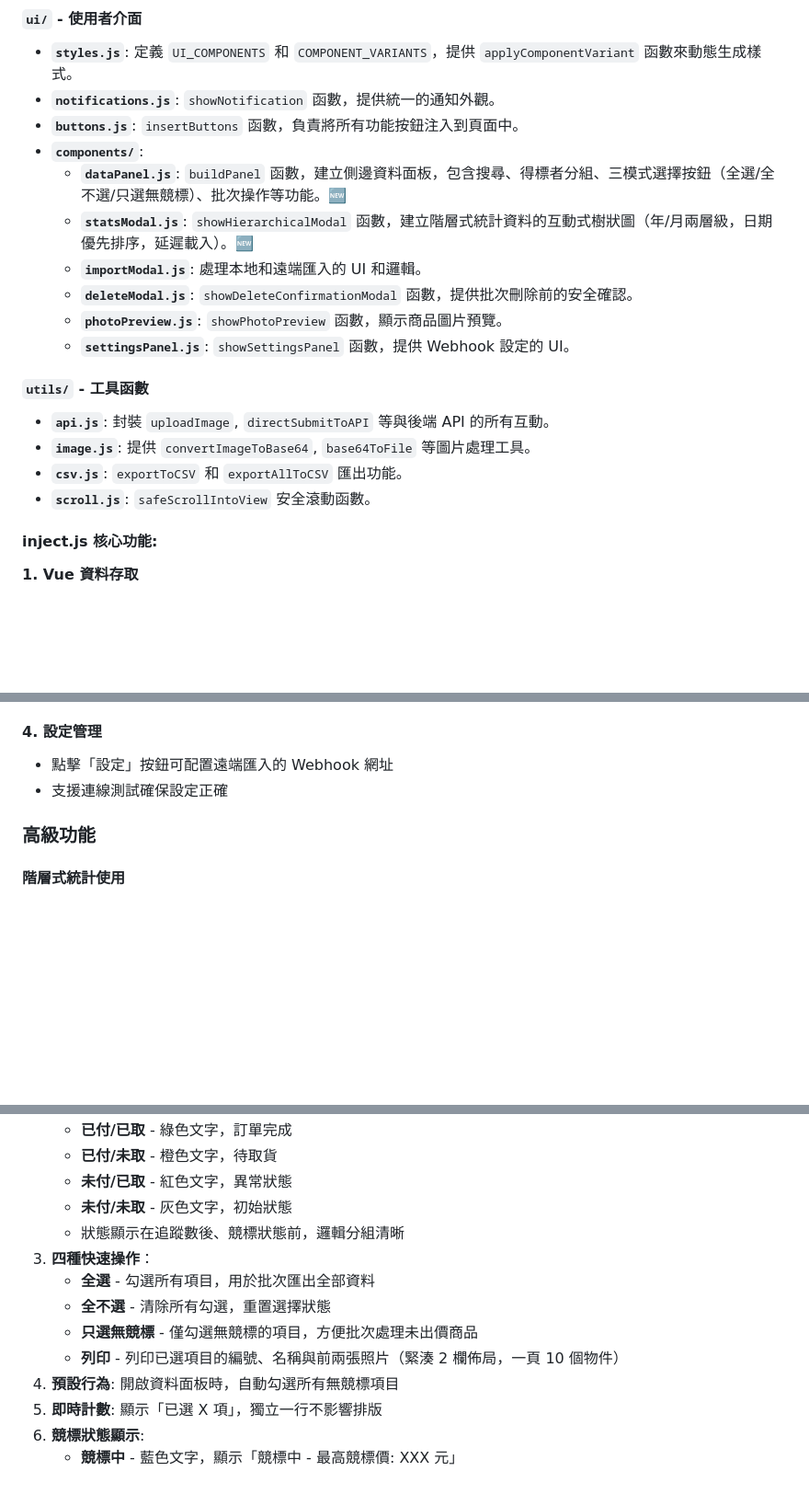
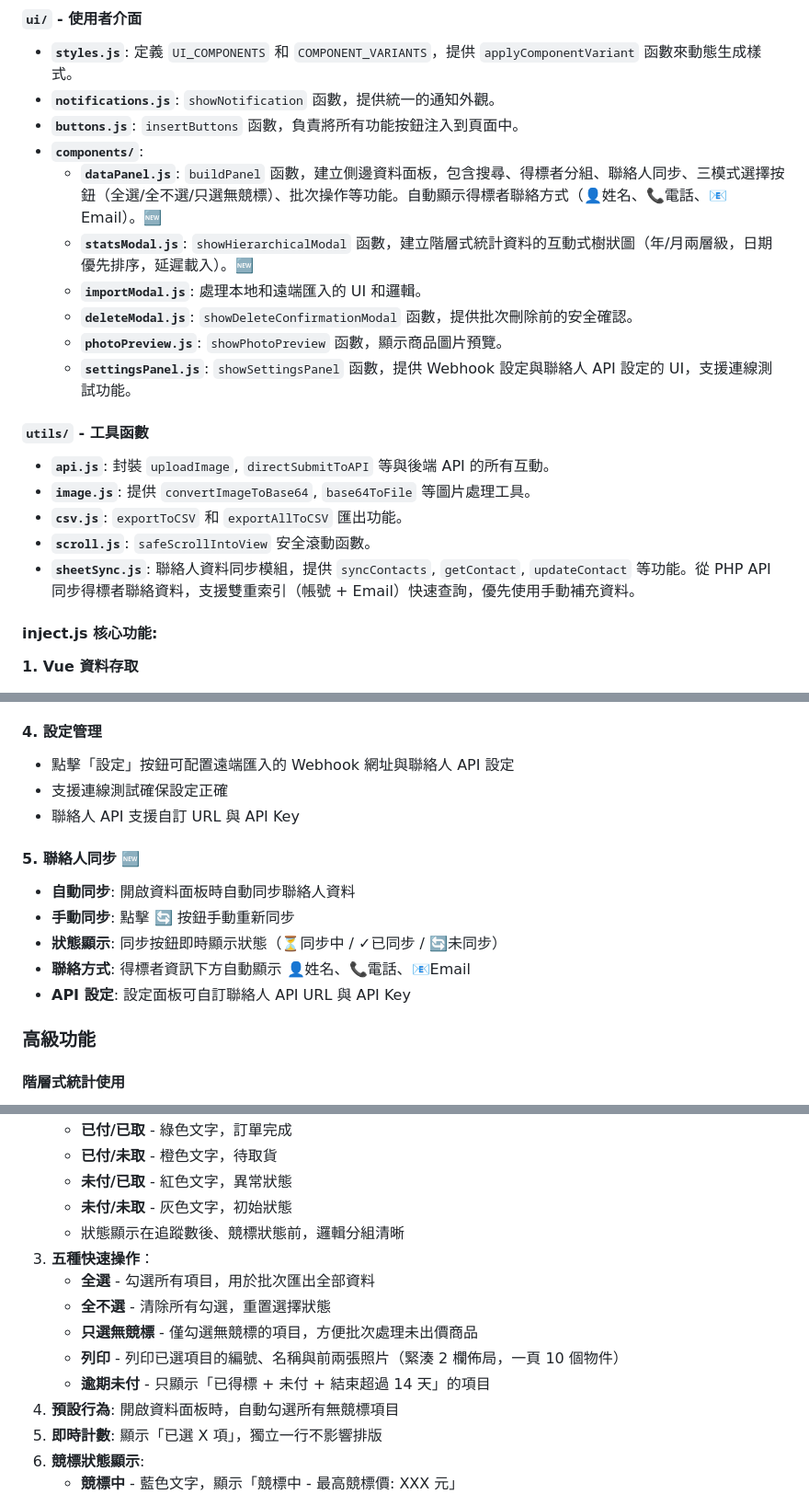
Before and after one commit to AnimeggUnity/furniture-helper, a Markdown page: README.md, 3 parts joined by grey strips. Shown at 92% size. Rendered like a GitHub page; blank space fills up the shorter version.

```diff
--- a/README.md
+++ b/README.md
@@ -101,18 +112,19 @@
 - **`notifications.js`**: `showNotification` 函數，提供統一的通知外觀。
 - **`buttons.js`**: `insertButtons` 函數，負責將所有功能按鈕注入到頁面中。
 - **`components/`**:
-    - **`dataPanel.js`**: `buildPanel` 函數，建立側邊資料面板，包含搜尋、得標者分組、三模式選擇按鈕（全選/全不選/只選無競標）、批次操作等功能。🆕
+    - **`dataPanel.js`**: `buildPanel` 函數，建立側邊資料面板，包含搜尋、得標者分組、聯絡人同步、三模式選擇按鈕（全選/全不選/只選無競標）、批次操作等功能。自動顯示得標者聯絡方式（👤姓名、📞電話、📧Email）。🆕
     - **`statsModal.js`**: `showHierarchicalModal` 函數，建立階層式統計資料的互動式樹狀圖（年/月兩層級，日期優先排序，延遲載入）。🆕
     - **`importModal.js`**: 處理本地和遠端匯入的 UI 和邏輯。
     - **`deleteModal.js`**: `showDeleteConfirmationModal` 函數，提供批次刪除前的安全確認。
     - **`photoPreview.js`**: `showPhotoPreview` 函數，顯示商品圖片預覽。
-    - **`settingsPanel.js`**: `showSettingsPanel` 函數，提供 Webhook 設定的 UI。
+    - **`settingsPanel.js`**: `showSettingsPanel` 函數，提供 Webhook 設定與聯絡人 API 設定的 UI，支援連線測試功能。
 
 #### `utils/` - 工具函數
 - **`api.js`**: 封裝 `uploadImage`, `directSubmitToAPI` 等與後端 API 的所有互動。
 - **`image.js`**: 提供 `convertImageToBase64`, `base64ToFile` 等圖片處理工具。
 - **`csv.js`**: `exportToCSV` 和 `exportAllToCSV` 匯出功能。
 - **`scroll.js`**: `safeScrollIntoView` 安全滾動函數。
+- **`sheetSync.js`**: 聯絡人資料同步模組，提供 `syncContacts`, `getContact`, `updateContact` 等功能。從 PHP API 同步得標者聯絡資料，支援雙重索引（帳號 + Email）快速查詢，優先使用手動補充資料。
 
 #### inject.js 核心功能:
 
@@ -281,8 +293,16 @@
 - **遠端匯入** - 從遠端伺服器選擇檔案批量匯入
 
 #### 4. 設定管理
-- 點擊「設定」按鈕可配置遠端匯入的 Webhook 網址
+- 點擊「設定」按鈕可配置遠端匯入的 Webhook 網址與聯絡人 API 設定
 - 支援連線測試確保設定正確
+- 聯絡人 API 支援自訂 URL 與 API Key
+
+#### 5. 聯絡人同步 🆕
+- **自動同步**: 開啟資料面板時自動同步聯絡人資料
+- **手動同步**: 點擊 🔄 按鈕手動重新同步
+- **狀態顯示**: 同步按鈕即時顯示狀態（⏳同步中 / ✓已同步 / 🔄未同步）
+- **聯絡方式**: 得標者資訊下方自動顯示 👤姓名、📞電話、📧Email
+- **API 設定**: 設定面板可自訂聯絡人 API URL 與 API Key
 
 ### 高級功能
 
@@ -309,11 +329,12 @@
    - **未付/已取** - 紅色文字，異常狀態
    - **未付/未取** - 灰色文字，初始狀態
    - 狀態顯示在追蹤數後、競標狀態前，邏輯分組清晰
-3. **四種快速操作**：
-   - **全選** - 勾選所有項目，用於批次匯出全部資料
-   - **全不選** - 清除所有勾選，重置選擇狀態
-   - **只選無競標** - 僅勾選無競標的項目，方便批次處理未出價商品
-   - **列印** - 列印已選項目的編號、名稱與前兩張照片（緊湊 2 欄佈局，一頁 10 個物件）
+3. **五種快速操作**：
+    - **全選** - 勾選所有項目，用於批次匯出全部資料
+    - **全不選** - 清除所有勾選，重置選擇狀態
+    - **只選無競標** - 僅勾選無競標的項目，方便批次處理未出價商品
+    - **列印** - 列印已選項目的編號、名稱與前兩張照片（緊湊 2 欄佈局，一頁 10 個物件）
+    - **逾期未付** - 只顯示「已得標 + 未付 + 結束超過 14 天」的項目
 4. **預設行為**: 開啟資料面板時，自動勾選所有無競標項目
 5. **即時計數**: 顯示「已選 X 項」，獨立一行不影響排版
 6. **競標狀態顯示**:
```
Also changed, not shown: other parts of README.md (+39 -5 lines).
